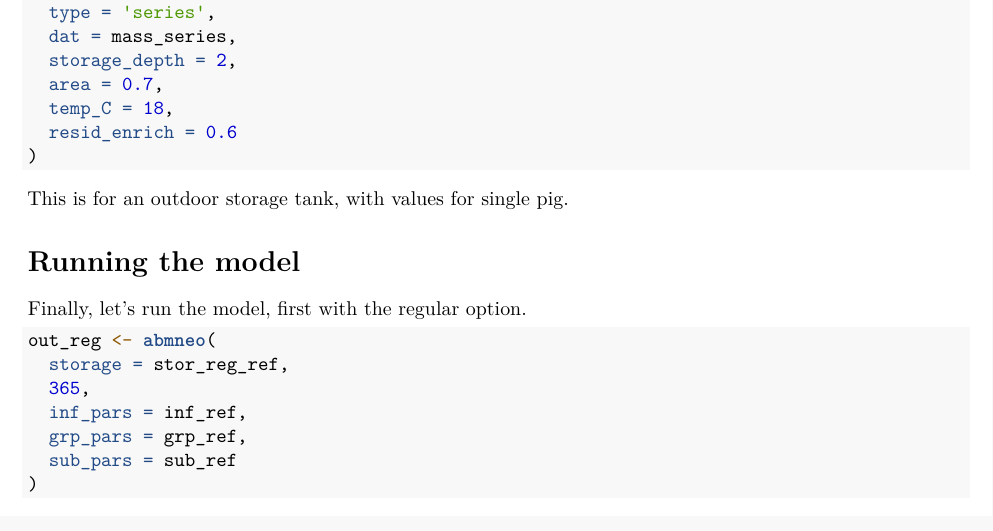
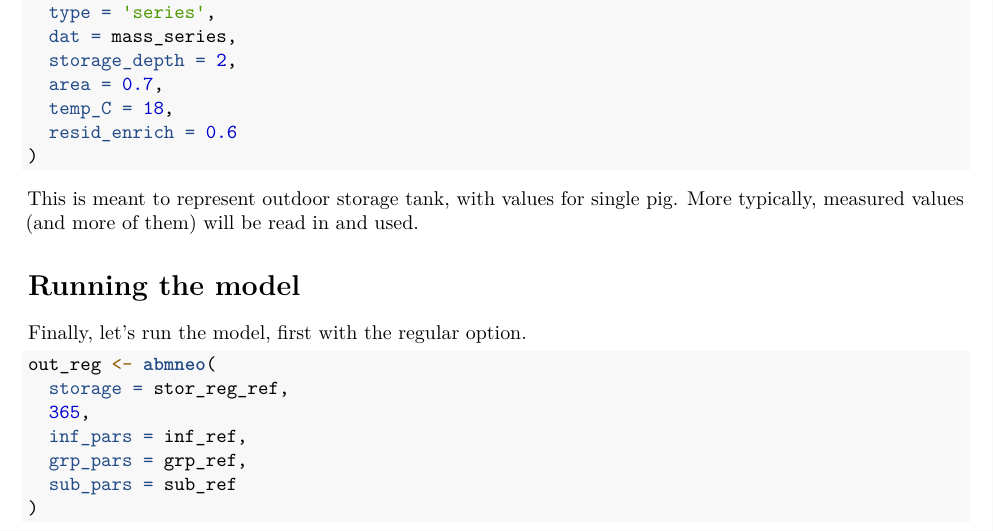
Before and after one commit to AU-BCE-EE/abmneo, an R Markdown document (vignettes/abmneo_start.Rmd): part of page 7 of 23, cut so that both start at the same text. Rendered offline with R 4.5, knitr and Pandoc, then LaTeX, with nearby package versions.

Commit message:
tweaks to doc

````diff
--- a/vignettes/abmneo_start.Rmd
+++ b/vignettes/abmneo_start.Rmd
@@ -292,7 +292,8 @@ stor_ser_ref <- list(
 )
 ```
 
-This is for an outdoor storage tank, with values for single pig.
+This is meant to represent outdoor storage tank, with values for single pig.
+More typically, measured values (and more of them) will be read in and used.
 
 # Running the model
 
````
Also changed, not shown: vignettes/abmneo_start.Rmd (2 more changed lines), 1 other file.
